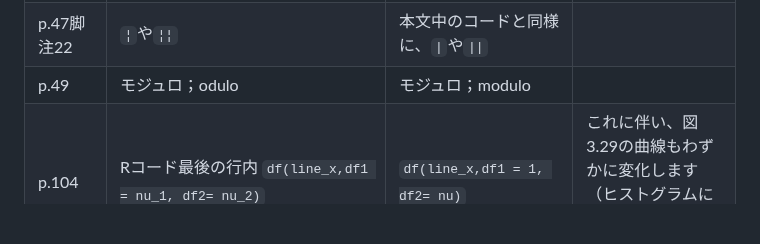
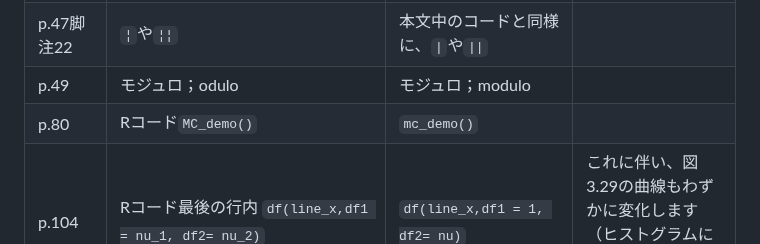
Before and after one commit to ghmagazine/simulation_stats_book, a Markdown page: Readme.md, the part around the change. Rendered like a GitHub page; blank space fills up the shorter version.

```diff
--- a/Readme.md
+++ b/Readme.md
@@ -31,6 +31,7 @@
 | p.41                  | Rが永遠の計算ループから抜け出せなくなります。         | 抜け出せなくなることはありませんが，おかしな挙動になります。 | 両方`i`で回すと，内側の`i`ループが外側の`i`ループ分繰り返されるという動きになります                                                     |
 | p.47脚注22                  | `¦`や`¦¦`   | 本文中のコードと同様に、`\|`や`\|\|` |    |
 | p.49                  | モジュロ；odulo   |  モジュロ；modulo |    |
+| p.80                  | Rコード`MC_demo()`   |  `mc_demo()` |    |
 | p.104                 | Rコード最後の行内 `df(line_x,df1 = nu_1, df2= nu_2)`  | `df(line_x,df1 = 1, df2= nu)`                                | これに伴い、図3.29の曲線もわずかに変化します（ヒストグラムに変化はありません）。                                                        |
 | P.134                 | Rコード`var_p`                                        | `var_p()`                                                    | Rのネイティブパイプは，関数()の形に渡すことが必要です(magritterのパイプ演算子`%>%`であれば問題ありません)                               |
 | P.142本文下から3行目  | サンプルサイズ$n$が4、10、100と大きくなるにつれて　　 | サンプルサイズ$n$が4、20、100と大きくなるにつれて            |                                                                                                                                         |
```
